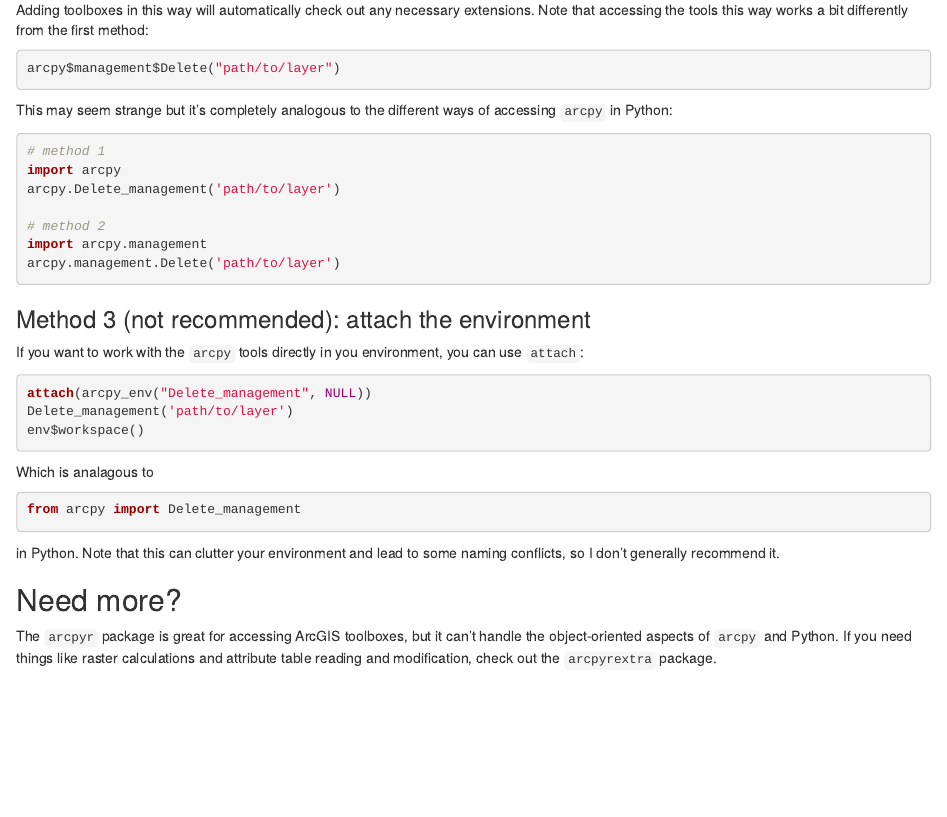
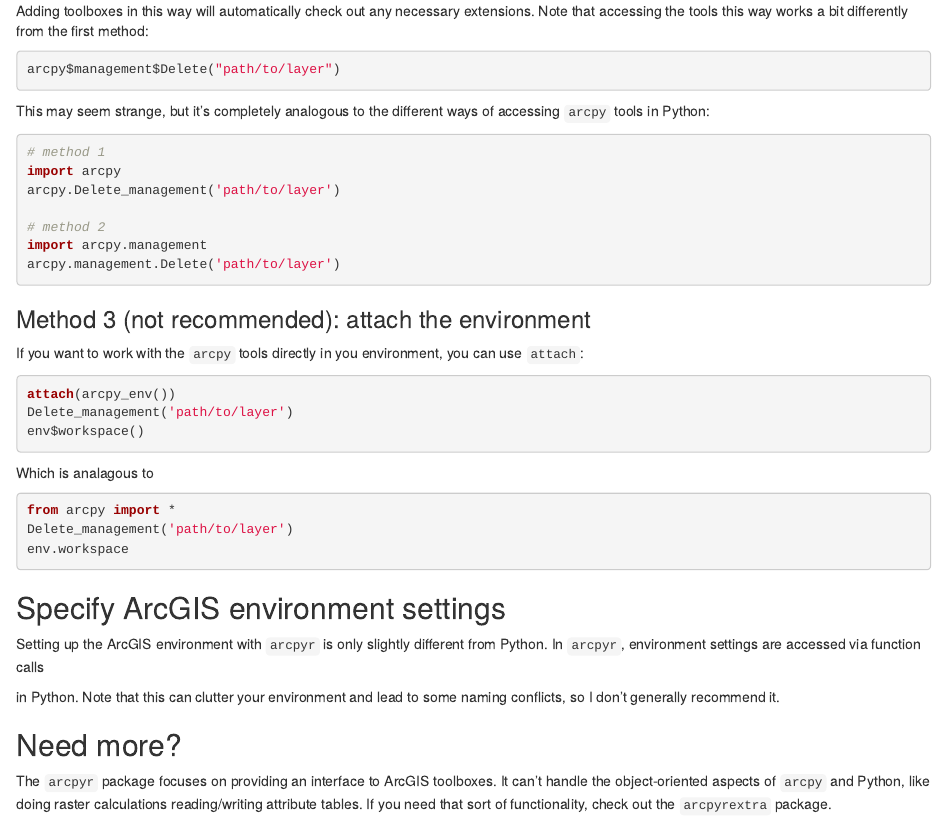
Before and after one commit to mkoohafkan/arcpyr, an R Markdown document (vignettes/introduction.rmd): the page in a window 1100 px wide, from 1080 px down before the commit and from 1060 px down after it, so that both start at the same text. Rendered offline with R 4.5, knitr and Pandoc, with nearby package versions.

Commit message:
updated vignette

````diff
--- a/vignettes/introduction.rmd
+++ b/vignettes/introduction.rmd
@@ -86,8 +86,8 @@
 arcpy$management$Delete("path/to/layer")
 ```
 
-This may seem strange but it's completely analogous to the different
-ways of accessing `arcpy` in Python:
+This may seem strange, but it's completely analogous to the different
+ways of accessing `arcpy` tools in Python:
 
 ```{python}
 # method 1
@@ -105,7 +105,7 @@
 you can use `attach`:
 
 ```{r}
-attach(arcpy_env("Delete_management", NULL))
+attach(arcpy_env())
 Delete_management('path/to/layer')
 env$workspace()
 ```
@@ -113,15 +113,24 @@
 Which is analagous to
 
 ```{python}
-from arcpy import Delete_management
+from arcpy import *
+Delete_management('path/to/layer')
+env.workspace
 ```
+
+## Specify ArcGIS environment settings
+
+Setting up the ArcGIS environment with `arcpyr` is only slightly
+different from Python. In `arcpyr`, environment settings are accessed
+via function calls
 
 in Python. Note that this can clutter your environment and lead to some naming
 conflicts, so I don't generally recommend it.
 
 ## Need more?
 
-The `arcpyr` package is great for accessing ArcGIS toolboxes, but it
-can't handle the object-oriented aspects of `arcpy` and Python. If you
-need things like raster calculations and attribute table reading and
-modification, check out the `arcpyrextra` package.
+The `arcpyr` package focuses on providing an interface to ArcGIS
+toolboxes. It can't handle the object-oriented aspects of
+`arcpy` and Python, like doing raster calculations reading/writing
+attribute tables. If you need that sort of functionality, check out the
+`arcpyrextra` package.
````
Also changed, not shown: vignettes/introduction.rmd (4 more changed lines).
